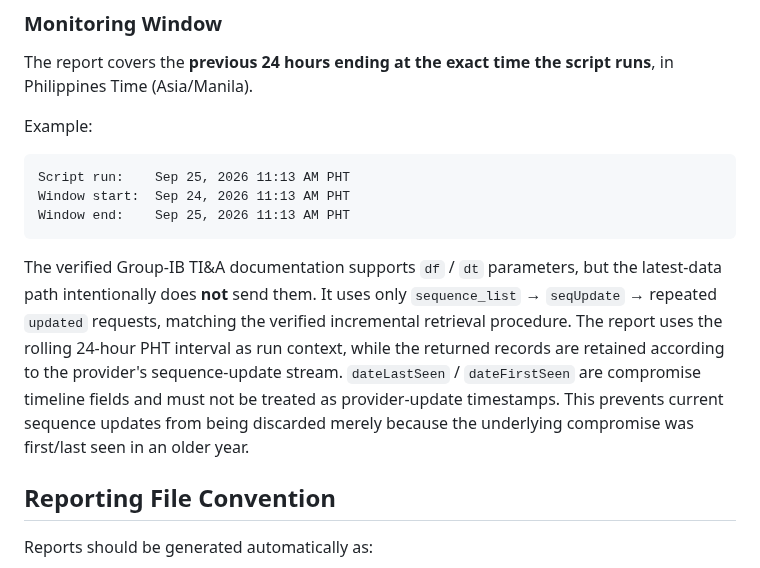
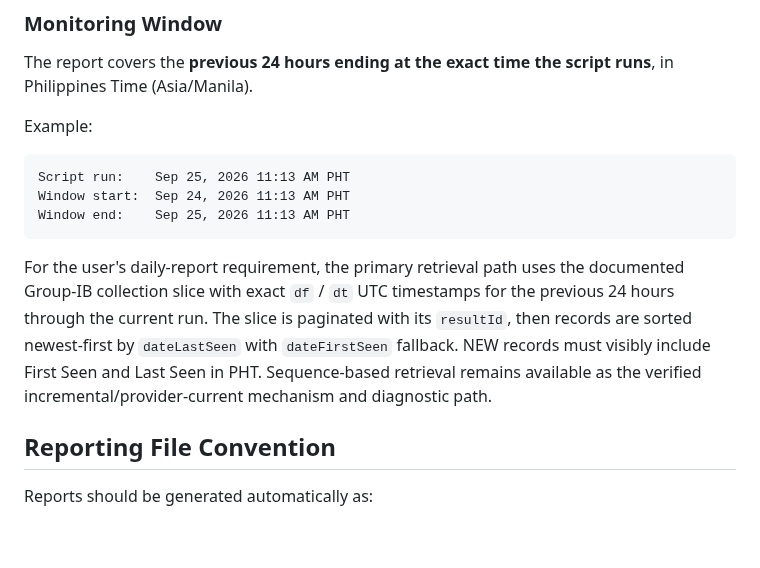
Before and after one commit to andieDrio/apm-GIBParser, a Markdown page: MasterInstruction.md, the part around the change. Rendered like a GitHub page; blank space fills up the shorter version.

Commit message:
Define exact 24-hour provider slice as daily report boundary

````diff
--- a/MasterInstruction.md
+++ b/MasterInstruction.md
@@ -184,7 +184,7 @@ Window start:  Sep 24, 2026 11:13 AM PHT
 Window end:    Sep 25, 2026 11:13 AM PHT
 ```
 
-The verified Group-IB TI&A documentation supports `df` / `dt` parameters, but the latest-data path intentionally does **not** send them. It uses only `sequence_list` → `seqUpdate` → repeated `updated` requests, matching the verified incremental retrieval procedure. The report uses the rolling 24-hour PHT interval as run context, while the returned records are retained according to the provider's sequence-update stream. `dateLastSeen` / `dateFirstSeen` are compromise timeline fields and must not be treated as provider-update timestamps. This prevents current sequence updates from being discarded merely because the underlying compromise was first/last seen in an older year.
+For the user's daily-report requirement, the primary retrieval path uses the documented Group-IB collection slice with exact `df` / `dt` UTC timestamps for the previous 24 hours through the current run. The slice is paginated with its `resultId`, then records are sorted newest-first by `dateLastSeen` with `dateFirstSeen` fallback. NEW records must visibly include First Seen and Last Seen in PHT. Sequence-based retrieval remains available as the verified incremental/provider-current mechanism and diagnostic path.
 
 ## Reporting File Convention
 Reports should be generated automatically as:
````
